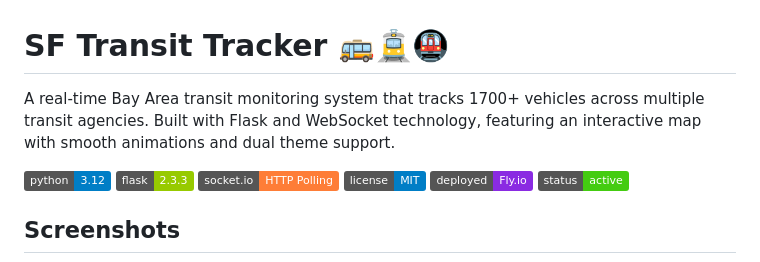
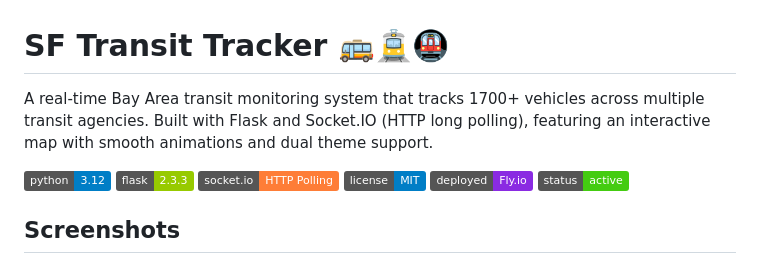
Before and after one commit to apathis-org/sf-transit-tracker, a Markdown page: README.md, the part around the change. GitHub-like rendering; badges without logos.

Commit message:
docs: fix README description to accurately reflect Socket.IO HTTP polling
- Change 'WebSocket technology' to 'Socket.IO (HTTP long polling)'
- Ensures consistency with badges, diagrams, and actual implementation

```diff
--- a/README.md
+++ b/README.md
@@ -1,6 +1,6 @@
 # SF Transit Tracker 🚌🚊🚇
 
-A real-time Bay Area transit monitoring system that tracks 1700+ vehicles across multiple transit agencies. Built with Flask and WebSocket technology, featuring an interactive map with smooth animations and dual theme support.
+A real-time Bay Area transit monitoring system that tracks 1700+ vehicles across multiple transit agencies. Built with Flask and Socket.IO (HTTP long polling), featuring an interactive map with smooth animations and dual theme support.
 
 ![Python](https://img.shields.io/badge/python-3.12-blue.svg)
 ![Flask](https://img.shields.io/badge/flask-2.3.3-green.svg)
```
